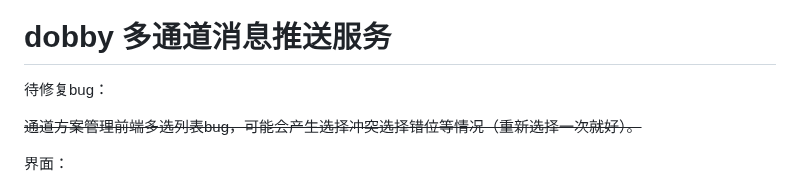
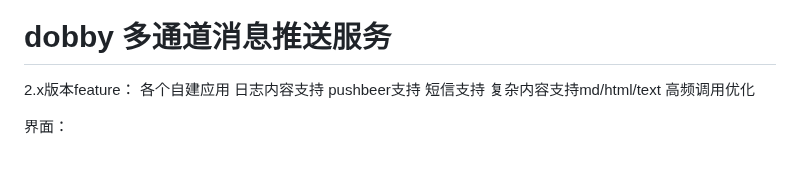
Before and after one commit to os7blue/dobby, a Markdown page: README.md, the part around the change. Rendered like a GitHub page; blank space fills up the shorter version.

```diff
--- a/README.md
+++ b/README.md
@@ -3,10 +3,13 @@
 
 # dobby 多通道消息推送服务
 
-
-待修复bug：
-
-~~通道方案管理前端多选列表bug，可能会产生选择冲突选择错位等情况（重新选择一次就好）。~~
+2.x版本feature：
+    各个自建应用
+    日志内容支持
+    pushbeer支持
+    短信支持
+    复杂内容支持md/html/text
+    高频调用优化
 
 界面：
 ![截图1](./doc/1.png)
```
